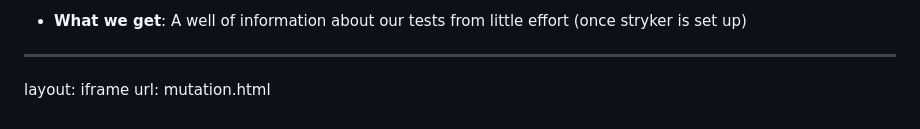
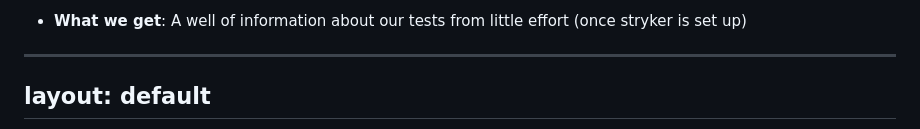
Before and after one commit to stenjo/stryker-mutator-pres, a Markdown page: slides.md, the part around one of its changes. Rendered like a GitHub page.

```diff
--- a/slides.md
+++ b/slides.md
@@ -544,8 +546,6 @@ layout: two-cols
 
 
 ---
-layout: iframe
-url: mutation.html
-
+layout: default
 ---
 
```
Also changed, not shown: other parts of slides.md (+3 -2 lines).
